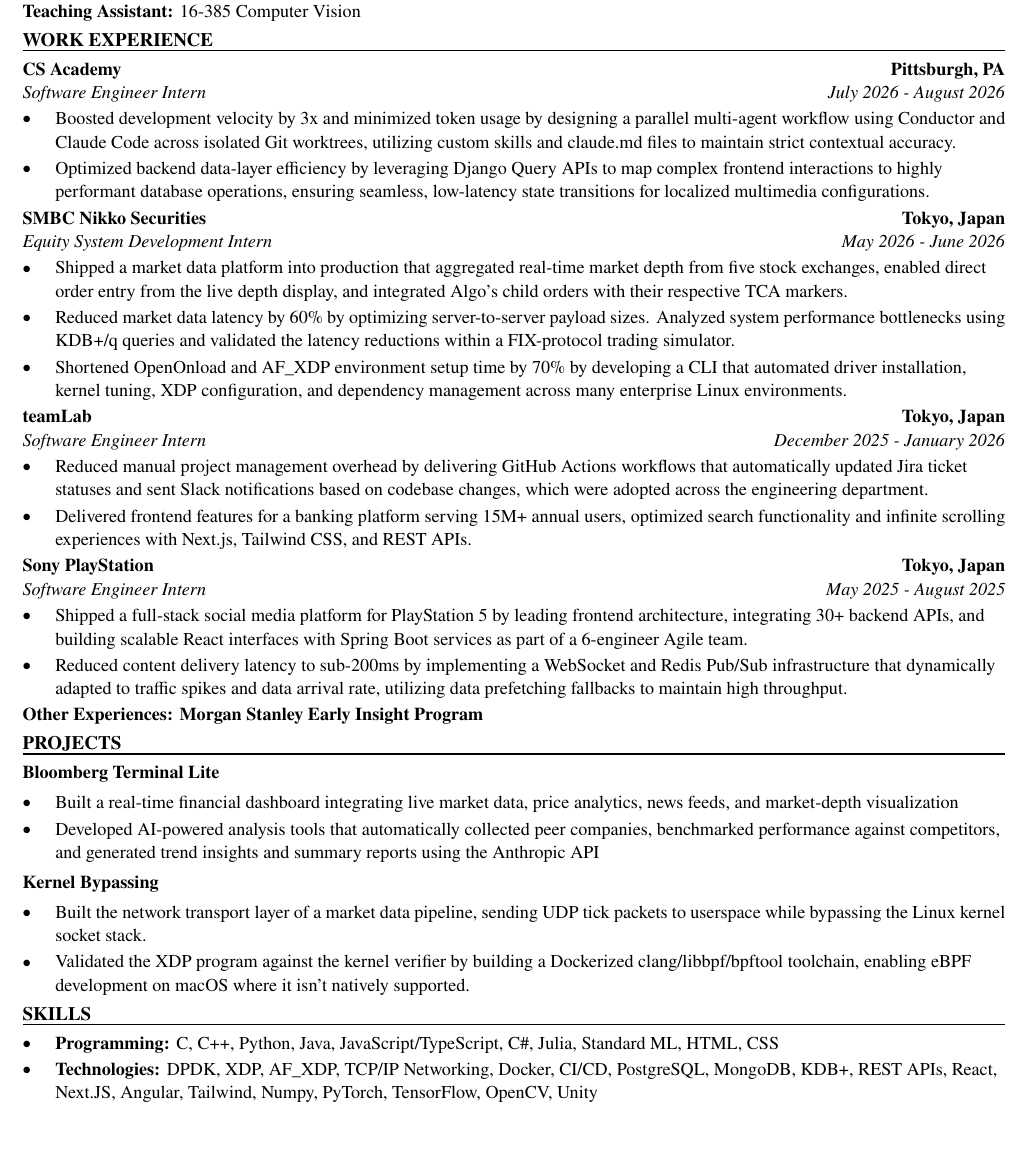
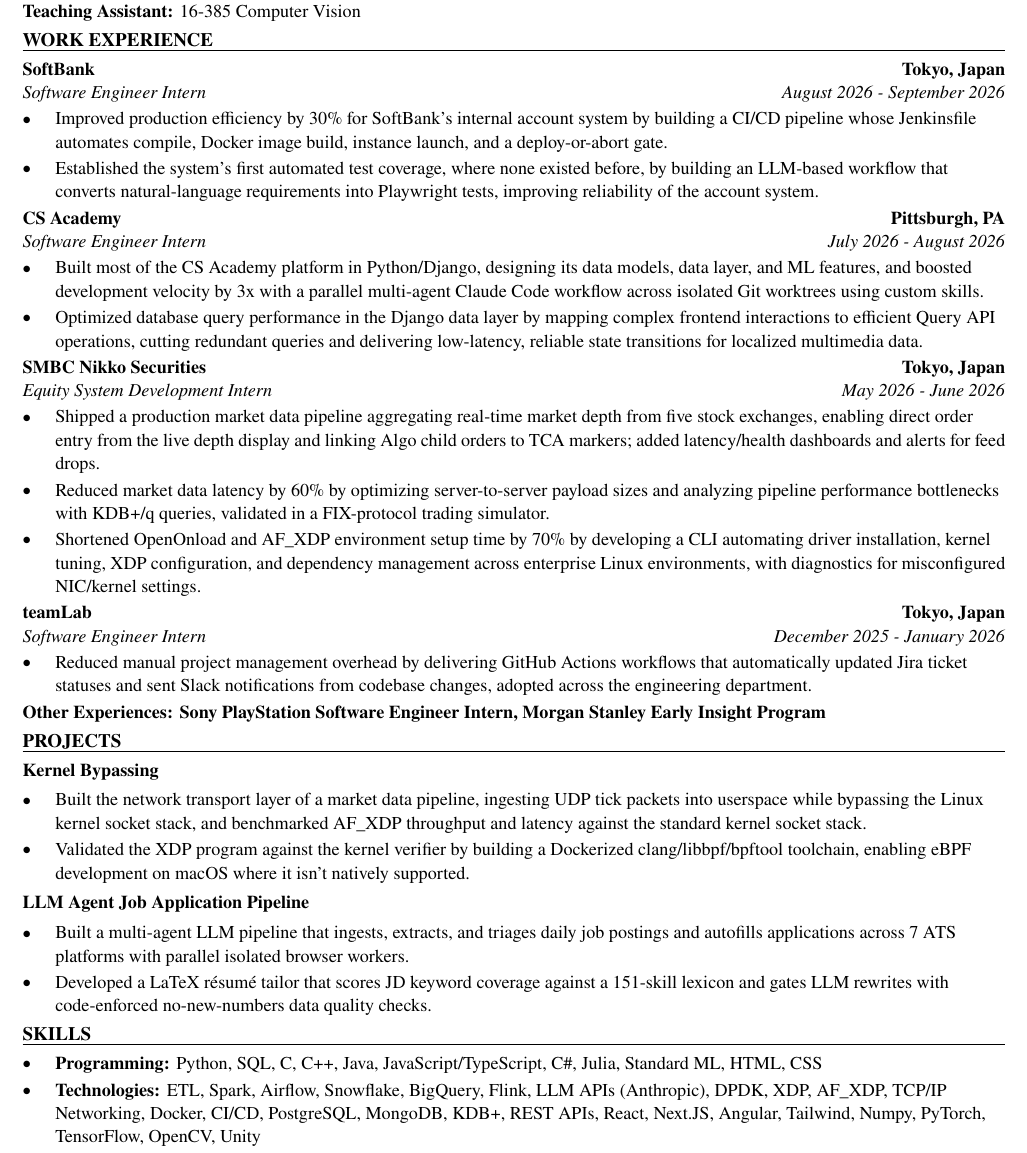
Before and after one commit to xinyichan04/resume, a LaTeX CV (resume.tex, which reads skills.tex): part of the page, cut so that both start at the same text, the shorter picture padded with empty space. Compiled offline with pdfLaTeX.

Commit message:
Tailor for Firework: Data Engineer Intern (ATS score 44.4 -> 100.0)

```diff
--- a/resume.tex
+++ b/resume.tex
@@ -50,43 +50,42 @@
 \textbf{Teaching Assistant:} 16-385 Computer Vision
 
 \section*{WORK EXPERIENCE}
+\entry{SoftBank}{Tokyo, Japan}{Software Engineer Intern}{August 2026 - September 2026}
+\begin{itemize}
+  \item Improved production efficiency by 30\% for SoftBank's internal account system by building a CI/CD pipeline whose Jenkinsfile automates compile, Docker image build, instance launch, and a deploy-or-abort gate.
+  \item Established the system's first automated test coverage, where none existed before, by building an LLM-based workflow that converts natural-language requirements into Playwright tests, improving reliability of the account system.
+\end{itemize}
+
 \entry{CS Academy}{Pittsburgh, PA}{Software Engineer Intern}{July 2026 - August 2026}
 \begin{itemize}
-  \item Boosted development velocity by 3x and minimized token usage by designing a parallel multi-agent workflow using Conductor and Claude Code across isolated Git worktrees, utilizing custom skills and claude.md files to maintain strict contextual accuracy.
-  \item Optimized backend data-layer efficiency by leveraging Django Query APIs to map complex frontend interactions to highly performant database operations, ensuring seamless, low-latency state transitions for localized multimedia configurations.
+  \item Built most of the CS Academy platform in Python/Django, designing its data models, data layer, and ML features, and boosted development velocity by 3x with a parallel multi-agent Claude Code workflow across isolated Git worktrees using custom skills.
+  \item Optimized database query performance in the Django data layer by mapping complex frontend interactions to efficient Query API operations, cutting redundant queries and delivering low-latency, reliable state transitions for localized multimedia data.
 \end{itemize}
 
 \entry{SMBC Nikko Securities}{Tokyo, Japan}{Equity System Development Intern}{May 2026 - June 2026}
 \begin{itemize}
-  \item Shipped a market data platform into production that aggregated real-time market depth from five stock exchanges, enabled direct order entry from the live depth display, and integrated Algo's child orders with their respective TCA markers.
-  \item Reduced market data latency by 60\% by optimizing server-to-server payload sizes. Analyzed system performance bottlenecks using KDB+/q queries and validated the latency reductions within a FIX-protocol trading simulator.
-  \item Shortened OpenOnload and AF\_XDP environment setup time by 70\% by developing a CLI that automated driver installation, kernel tuning, XDP configuration, and dependency management across many enterprise Linux environments.
+  \item Shipped a production market data pipeline aggregating real-time market depth from five stock exchanges, enabling direct order entry from the live depth display and linking Algo child orders to TCA markers; added latency/health dashboards and alerts for feed drops.
+  \item Reduced market data latency by 60\% by optimizing server-to-server payload sizes and analyzing pipeline performance bottlenecks with KDB+/q queries, validated in a FIX-protocol trading simulator.
+  \item Shortened OpenOnload and AF\_XDP environment setup time by 70\% by developing a CLI automating driver installation, kernel tuning, XDP configuration, and dependency management across enterprise Linux environments, with diagnostics for misconfigured NIC/kernel settings.
 \end{itemize}
 
 \entry{teamLab}{Tokyo, Japan}{Software Engineer Intern}{December 2025 - January 2026}
 \begin{itemize}
-  \item Reduced manual project management overhead by delivering GitHub Actions workflows that automatically updated Jira ticket statuses and sent Slack notifications based on codebase changes, which were adopted across the engineering department.
-  \item Delivered frontend features for a banking platform serving 15M+ annual users, optimized search functionality and infinite scrolling experiences with Next.js, Tailwind CSS, and REST APIs.
+  \item Reduced manual project management overhead by delivering GitHub Actions workflows that automatically updated Jira ticket statuses and sent Slack notifications from codebase changes, adopted across the engineering department.
 \end{itemize}
-
-\entry{Sony PlayStation}{Tokyo, Japan}{Software Engineer Intern}{May 2025 - August 2025}
-\begin{itemize}
-  \item Shipped a full-stack social media platform for PlayStation 5 by leading frontend architecture, integrating 30+ backend APIs, and building scalable React interfaces with Spring Boot services as part of a 6-engineer Agile team.
-  \item Reduced content delivery latency to sub-200ms by implementing a WebSocket and Redis Pub/Sub infrastructure that dynamically adapted to traffic spikes and data arrival rate, utilizing data prefetching fallbacks to maintain high throughput.
-\end{itemize}
-\textbf{Other Experiences: Morgan Stanley Early Insight Program}
+\textbf{Other Experiences: Sony PlayStation Software Engineer Intern, Morgan Stanley Early Insight Program}
 
 \section*{PROJECTS}
-\textbf{Bloomberg Terminal Lite}\par\vspace{2pt}
+\textbf{Kernel Bypassing}\par\vspace{2pt}
 \begin{itemize}
-  \item Built a real-time financial dashboard integrating live market data, price analytics, news feeds, and market-depth visualization
-  \item Developed AI-powered analysis tools that automatically collected peer companies, benchmarked performance against competitors, and generated trend insights and summary reports using the Anthropic API
+  \item Built the network transport layer of a market data pipeline, ingesting UDP tick packets into userspace while bypassing the Linux kernel socket stack, and benchmarked AF\_XDP throughput and latency against the standard kernel socket stack.
+  \item Validated the XDP program against the kernel verifier by building a Dockerized clang/libbpf/bpftool toolchain, enabling eBPF development on macOS where it isn't natively supported.
 \end{itemize}
 \vspace{2pt}
-\textbf{Kernel Bypassing}\par\vspace{2pt}
+\textbf{LLM Agent Job Application Pipeline}\par\vspace{2pt}
 \begin{itemize}
-  \item Built the network transport layer of a market data pipeline, sending UDP tick packets to userspace while bypassing the Linux kernel socket stack.
-  \item Validated the XDP program against the kernel verifier by building a Dockerized clang/libbpf/bpftool toolchain, enabling eBPF development on macOS where it isn't natively supported.
+  \item Built a multi-agent LLM pipeline that ingests, extracts, and triages daily job postings and autofills applications across 7 ATS platforms with parallel isolated browser workers.
+  \item Developed a LaTeX résumé tailor that scores JD keyword coverage against a 151-skill lexicon and gates LLM rewrites with code-enforced no-new-numbers data quality checks.
 \end{itemize}
 
 \input{skills.tex}
--- a/skills.tex
+++ b/skills.tex
@@ -1,7 +1,7 @@
 % SKILLS section: the ONLY part the tailoring system rewrites.
 \section*{SKILLS}
 \begin{itemize}
-  \item \textbf{Programming:} C, C++, Python, Java, JavaScript/TypeScript, C\#, Julia, Standard ML, HTML, CSS
-  \item \textbf{Technologies:} DPDK, XDP, AF\_XDP, TCP/IP Networking, Docker, CI/CD, PostgreSQL, MongoDB, KDB+, REST APIs, React, Next.JS, Angular, Tailwind, Numpy, PyTorch, TensorFlow, OpenCV, Unity
+  \item \textbf{Programming:} Python, SQL, C, C++, Java, JavaScript/TypeScript, C\#, Julia, Standard ML, HTML, CSS
+  \item \textbf{Technologies:} ETL, Spark, Airflow, Snowflake, BigQuery, Flink, LLM APIs (Anthropic), DPDK, XDP, AF\_XDP, TCP/IP Networking, Docker, CI/CD, PostgreSQL, MongoDB, KDB+, REST APIs, React, Next.JS, Angular, Tailwind, Numpy, PyTorch, TensorFlow, OpenCV, Unity
   \item \textbf{Language:} English (fluent), Japanese (fluent), Chinese (native)
 \end{itemize}
```
